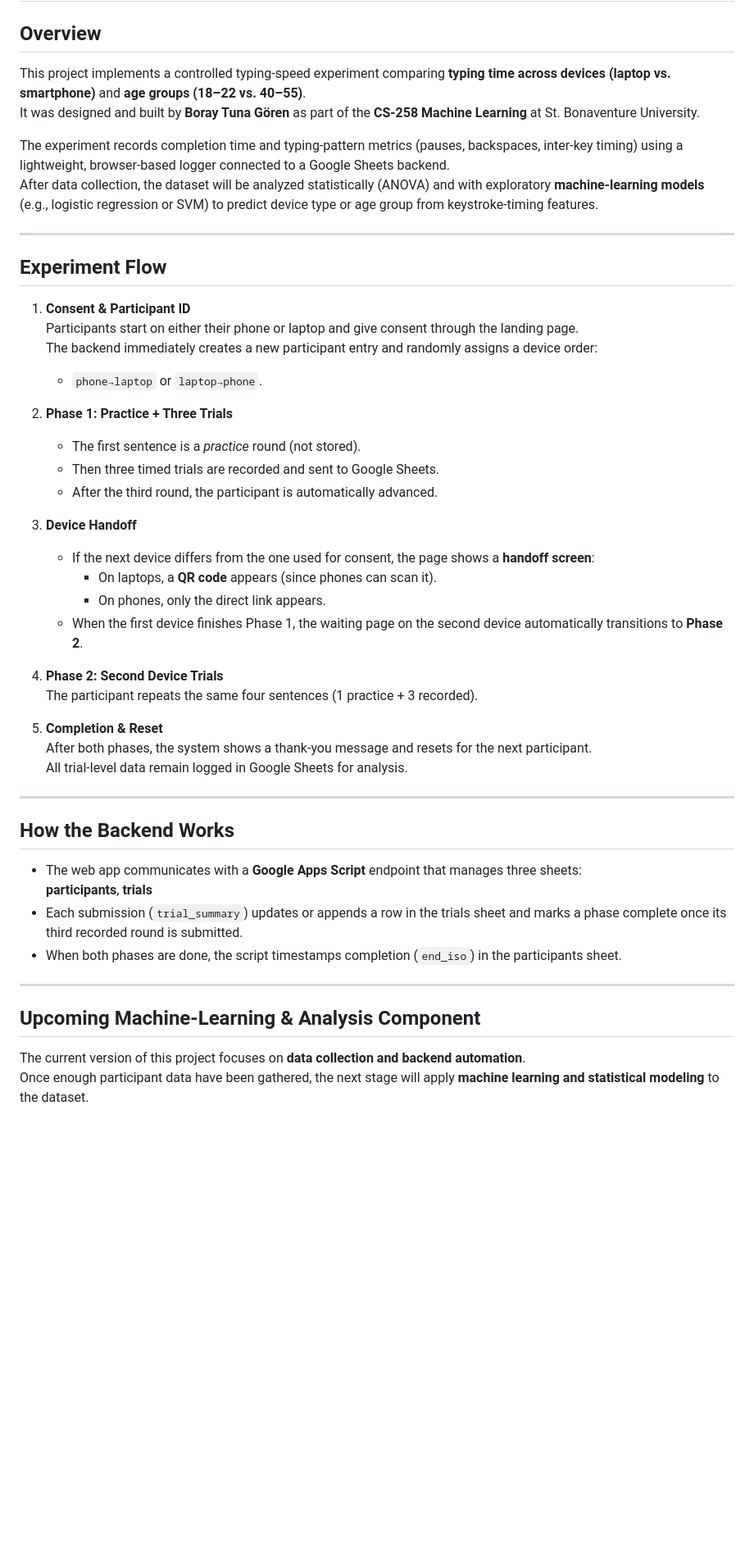
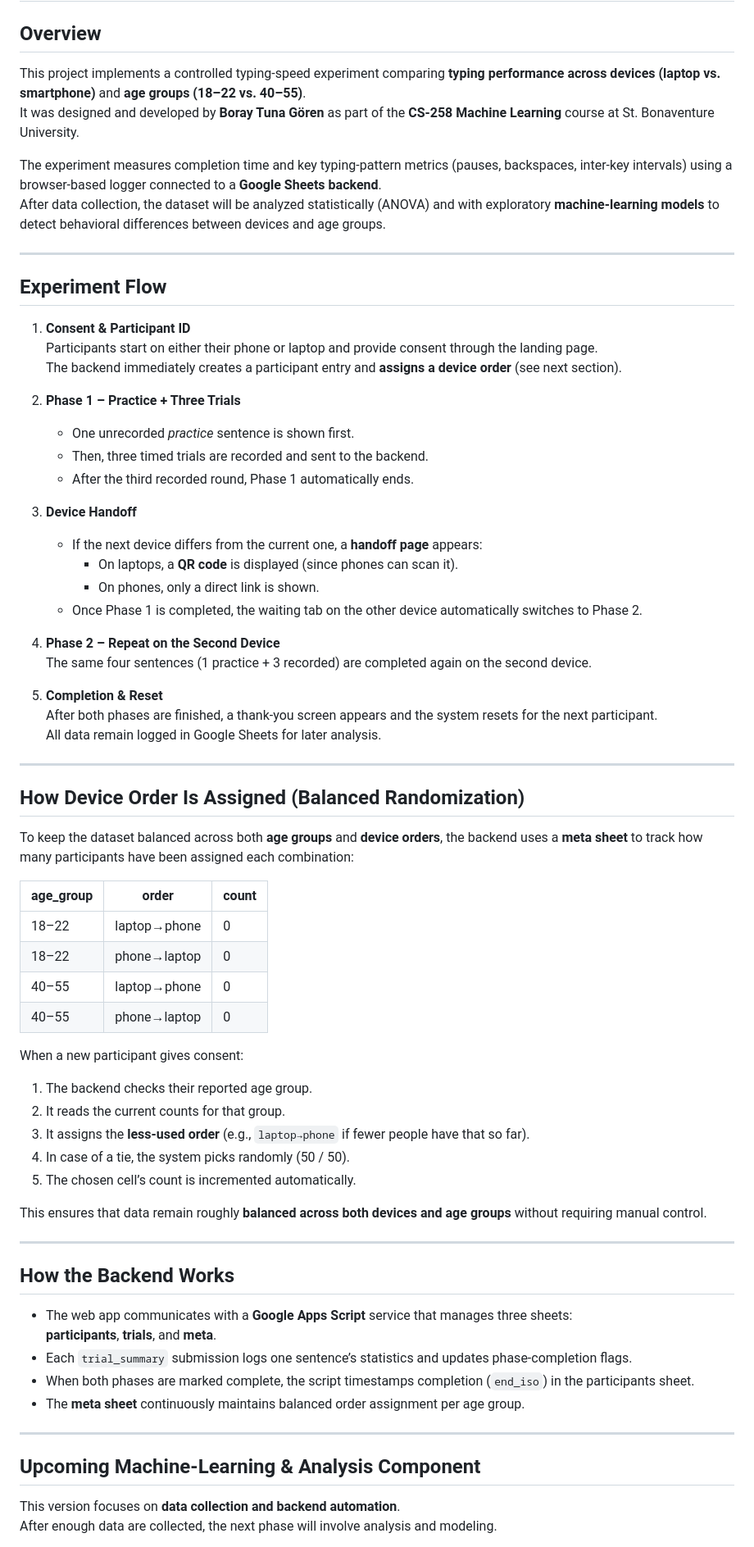
Before and after one commit to boraytuna/typing-study, a Markdown page: README.md, the part around one of its changes. Shown at 82% size. Rendered like a GitHub page; blank space fills up the shorter version.

Commit message:
Refine README for clarity and consistency
Updated project description and details for clarity and consistency. Revised sections on experiment flow, backend operations, and future improvements.

```diff
--- a/README.md
+++ b/README.md
@@ -1,52 +1,74 @@
 # Typing Study — Cross-Device Keystroke Experiment
 
 ## Overview
-This project implements a controlled typing-speed experiment comparing **typing time across devices (laptop vs. smartphone)** and **age groups (18–22 vs. 40–55)**.
-It was designed and built by **Boray Tuna Gören** as part of the **CS-258 Machine Learning** at St. Bonaventure University.
+This project implements a controlled typing-speed experiment comparing **typing performance across devices (laptop vs. smartphone)** and **age groups (18–22 vs. 40–55)**.
+It was designed and developed by **Boray Tuna Gören** as part of the **CS-258 Machine Learning** course at St. Bonaventure University.
 
-The experiment records completion time and typing-pattern metrics (pauses, backspaces, inter-key timing) using a lightweight, browser-based logger connected to a Google Sheets backend.
-After data collection, the dataset will be analyzed statistically (ANOVA) and with exploratory **machine-learning models** (e.g., logistic regression or SVM) to predict device type or age group from keystroke-timing features.
+The experiment measures completion time and key typing-pattern metrics (pauses, backspaces, inter-key intervals) using a browser-based logger connected to a **Google Sheets backend**.
+After data collection, the dataset will be analyzed statistically (ANOVA) and with exploratory **machine-learning models** to detect behavioral differences between devices and age groups.
 
 ---
 
 ## Experiment Flow
 
 1. **Consent & Participant ID**
-   Participants start on either their phone or laptop and give consent through the landing page.
-   The backend immediately creates a new participant entry and randomly assigns a device order:
-   - `phone→laptop` or `laptop→phone`.
+   Participants start on either their phone or laptop and provide consent through the landing page.
+   The backend immediately creates a participant entry and **assigns a device order** (see next section).
 
-2. **Phase 1: Practice + Three Trials**
-   - The first sentence is a *practice* round (not stored).
-   - Then three timed trials are recorded and sent to Google Sheets.
-   - After the third round, the participant is automatically advanced.
+2. **Phase 1 – Practice + Three Trials**
+   - One unrecorded *practice* sentence is shown first.
+   - Then, three timed trials are recorded and sent to the backend.
+   - After the third recorded round, Phase 1 automatically ends.
 
 3. **Device Handoff**
-   - If the next device differs from the one used for consent, the page shows a **handoff screen**:
-     - On laptops, a **QR code** appears (since phones can scan it).
-     - On phones, only the direct link appears.
-   - When the first device finishes Phase 1, the waiting page on the second device automatically transitions to **Phase 2**.
+   - If the next device differs from the current one, a **handoff page** appears:
+     - On laptops, a **QR code** is displayed (since phones can scan it).
+     - On phones, only a direct link is shown.
+   - Once Phase 1 is completed, the waiting tab on the other device automatically switches to Phase 2.
 
-4. **Phase 2: Second Device Trials**
-   The participant repeats the same four sentences (1 practice + 3 recorded).
+4. **Phase 2 – Repeat on the Second Device**
+   The same four sentences (1 practice + 3 recorded) are completed again on the second device.
 
 5. **Completion & Reset**
-   After both phases, the system shows a thank-you message and resets for the next participant.
-   All trial-level data remain logged in Google Sheets for analysis.
+   After both phases are finished, a thank-you screen appears and the system resets for the next participant.
+   All data remain logged in Google Sheets for later analysis.
+
+---
+
+## How Device Order Is Assigned (Balanced Randomization)
+
+To keep the dataset balanced across both **age groups** and **device orders**, the backend uses a **meta sheet** to track how many participants have been assigned each combination:
+
+| age_group | order           | count |
+|------------|-----------------|-------|
+| 18–22      | laptop→phone    | 0     |
+| 18–22      | phone→laptop    | 0     |
+| 40–55      | laptop→phone    | 0     |
+| 40–55      | phone→laptop    | 0     |
+
+When a new participant gives consent:
+1. The backend checks their reported age group.
+2. It reads the current counts for that group.
+3. It assigns the **less-used order** (e.g., `laptop→phone` if fewer people have that so far).
+4. In case of a tie, the system picks randomly (50 / 50).
+5. The chosen cell’s count is incremented automatically.
+
+This ensures that data remain roughly **balanced across both devices and age groups** without requiring manual control.
 
 ---
 
 ## How the Backend Works
 
-- The web app communicates with a **Google Apps Script** endpoint that manages three sheets:
-  **participants**, **trials**
-- Each submission (`trial_summary`) updates or appends a row in the trials sheet and marks a phase complete once its third recorded round is submitted.
-- When both phases are done, the script timestamps completion (`end_iso`) in the participants sheet.
+- The web app communicates with a **Google Apps Script** service that manages three sheets:
+  **participants**, **trials**, and **meta**.
+- Each `trial_summary` submission logs one sentence’s statistics and updates phase-completion flags.
+- When both phases are marked complete, the script timestamps completion (`end_iso`) in the participants sheet.
+- The **meta sheet** continuously maintains balanced order assignment per age group.
 
 ---
 
 ## Upcoming Machine-Learning & Analysis Component
 
-The current version of this project focuses on **data collection and backend automation**.
-Once enough participant data have been gathered, the next stage will apply **machine learning and statistical modeling** to the dataset.
+This version focuses on **data collection and backend automation**.
+After enough data are collected, the next phase will involve analysis and modeling.
 
```
Also changed, not shown: other parts of README.md (+14 -15 lines).
